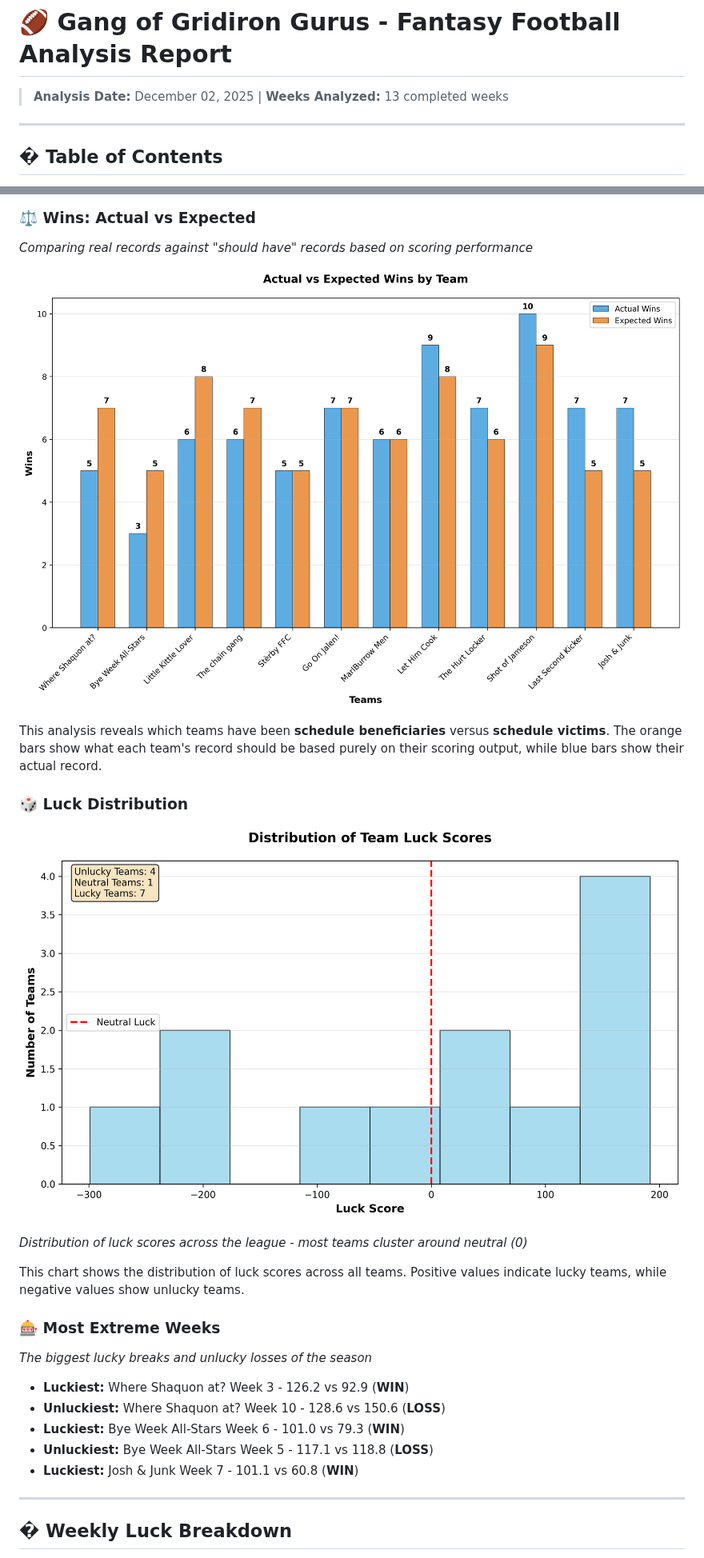
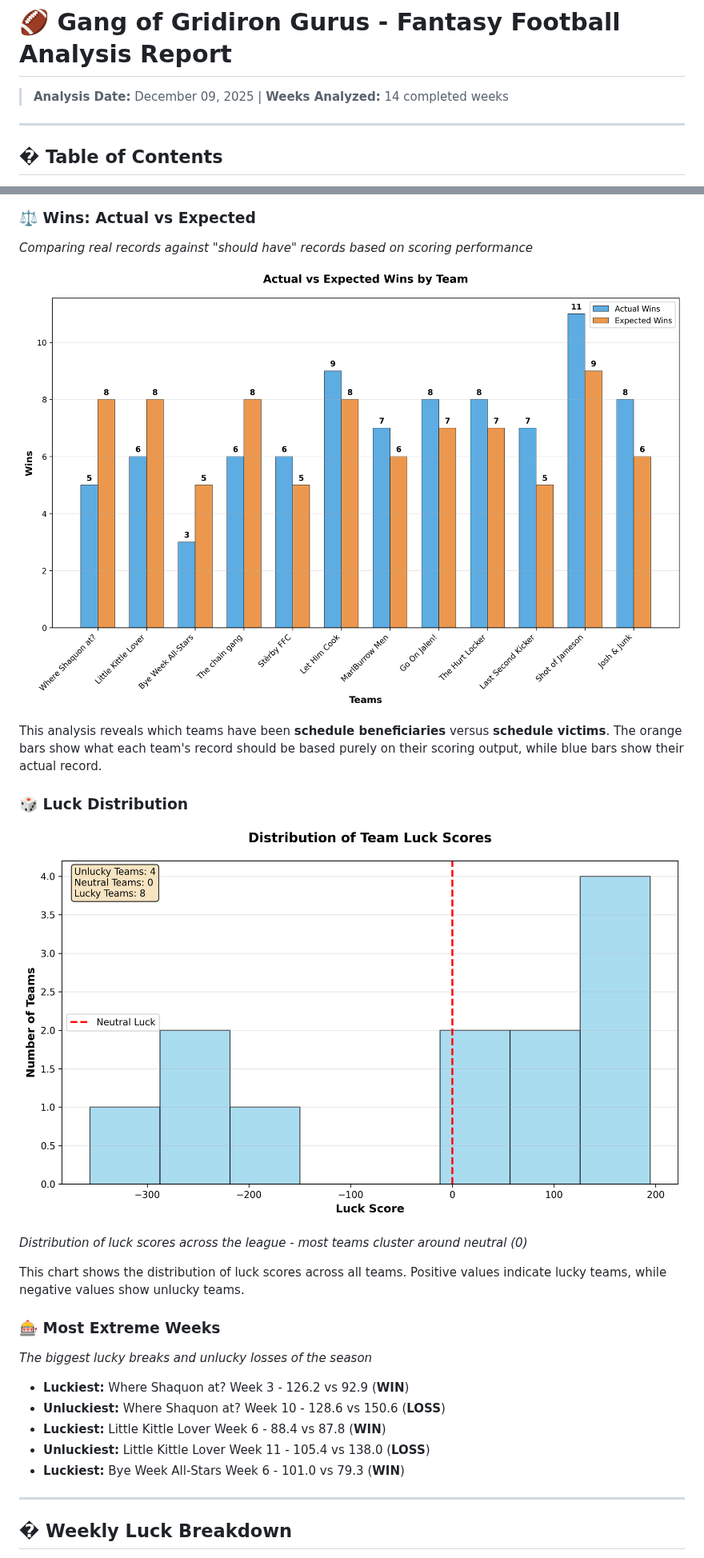
Before and after one commit to will8807/ggg-luck, a Markdown page: analysis_report.md, 2 parts joined by grey strips. Shown at 80% size. Drawn GitHub-style; pictures changed too: charts/luck_distribution.png, charts/wins_comparison.png.

Commit message:
🍀 Weekly luck analysis update - 2025-12-09

```diff
--- a/analysis_report.md
+++ b/analysis_report.md
@@ -1,6 +1,6 @@
 # 🏈 Gang of Gridiron Gurus - Fantasy Football Analysis Report
 
-> **Analysis Date:** December 02, 2025 | **Weeks Analyzed:** 13 completed weeks
+> **Analysis Date:** December 09, 2025 | **Weeks Analyzed:** 14 completed weeks
 
 ---
 
@@ -71,9 +71,9 @@ This chart shows the distribution of luck scores across all teams. Positive valu
 
 - **Luckiest:** Where Shaquon at? Week 3 - 126.2 vs 92.9 (**WIN**)
 - **Unluckiest:** Where Shaquon at? Week 10 - 128.6 vs 150.6 (**LOSS**)
+- **Luckiest:** Little Kittle Lover Week 6 - 88.4 vs 87.8 (**WIN**)
+- **Unluckiest:** Little Kittle Lover Week 11 - 105.4 vs 138.0 (**LOSS**)
 - **Luckiest:** Bye Week All-Stars Week 6 - 101.0 vs 79.3 (**WIN**)
-- **Unluckiest:** Bye Week All-Stars Week 5 - 117.1 vs 118.8 (**LOSS**)
-- **Luckiest:** Josh & Junk Week 7 - 101.1 vs 60.8 (**WIN**)
 
 
 ---
```
Also changed, not shown: other parts of analysis_report.md (+27 -26 lines), charts/luck_rankings.png, charts/scoring_trends.png.
